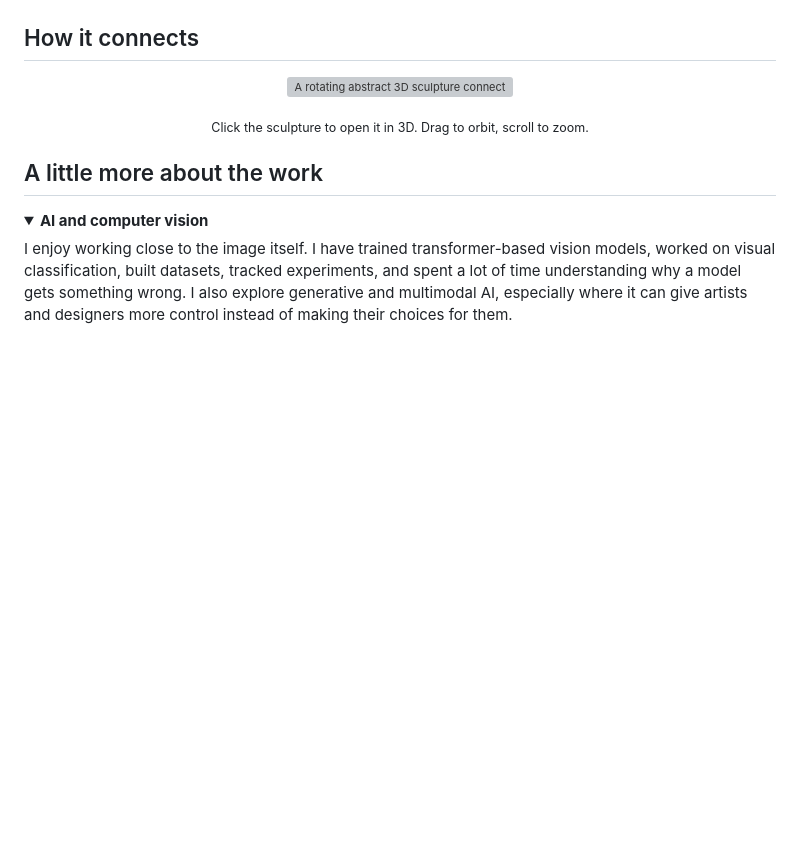
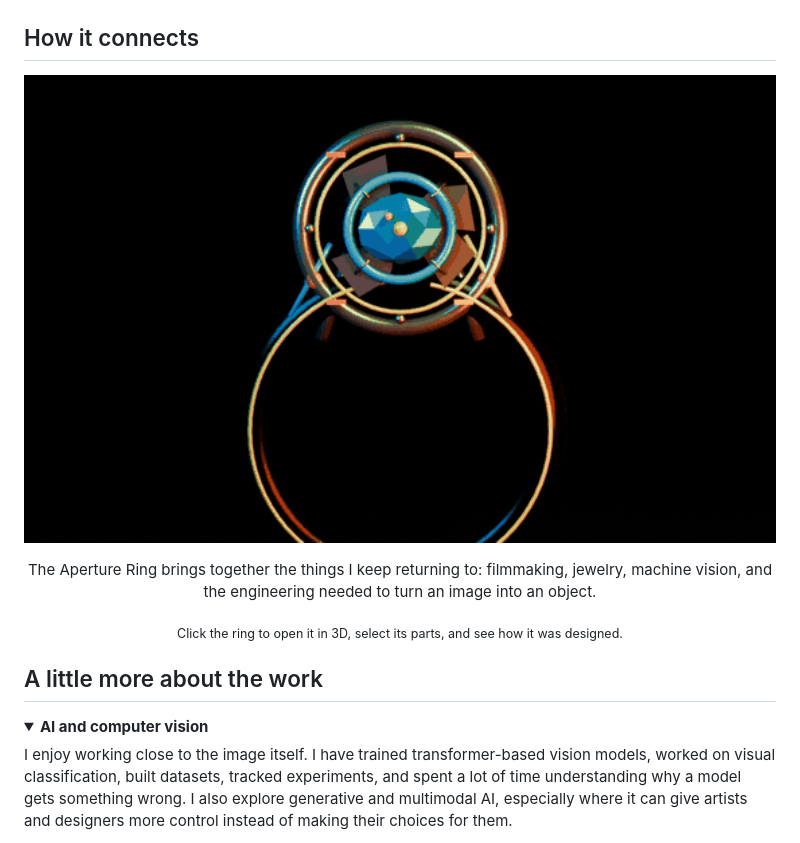
Before and after one commit to abdullahanxie/abdullahanxie, a Markdown page: README.md, the part around the change. Rendered like a GitHub page; pictures changed too: assets/aperture-ring-orbit.gif (added); folded sections open; blank space fills up the shorter version; grey boxes are pictures that could not be loaded.

Commit message:
Replace generic sculpture with Aperture Ring

```diff
--- a/README.md
+++ b/README.md
@@ -19,12 +19,18 @@ problem are really the same problem.
 
 <p align="center">
   <a href="https://abdullahanxie.github.io/abdullahanxie/">
-    <img src="./assets/profile-sculpture-orbit.gif" alt="A rotating abstract 3D sculpture connecting filmmaking, creative AI, vision, software, and spatial design" width="100%">
+    <img src="./assets/aperture-ring-orbit.gif" alt="The Aperture Ring, a rotating jewelry object built from a camera iris, machine vision lens, and engineered setting" width="100%">
   </a>
 </p>
 
 <p align="center">
-  <sub>Click the sculpture to open it in 3D. Drag to orbit, scroll to zoom.</sub>
+  The Aperture Ring brings together the things I keep returning to: filmmaking,
+  jewelry, machine vision, and the engineering needed to turn an image into an
+  object.
+</p>
+
+<p align="center">
+  <sub>Click the ring to open it in 3D, select its parts, and see how it was designed.</sub>
 </p>
 
 ## A little more about the work
```
Also changed, not shown: 6 other files.
